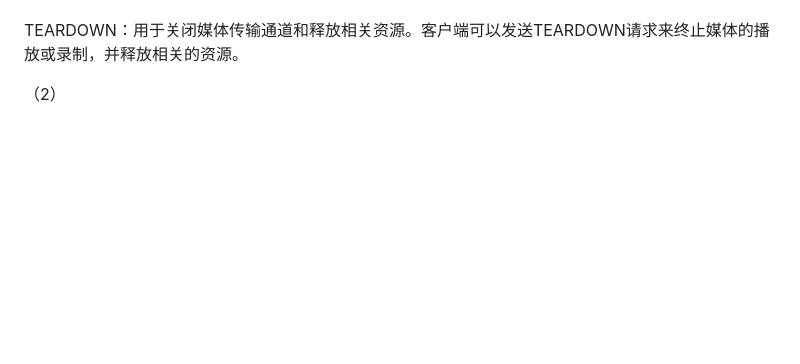
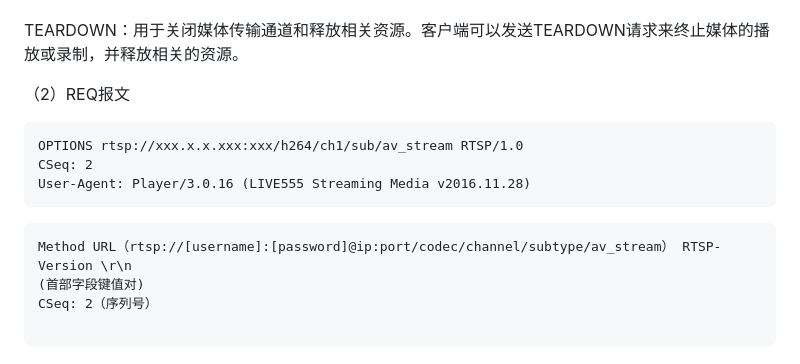
Before and after one commit to fengwenkkk/fengwenkai.github.io, a Markdown page: rtp系列.md, the part around the change. Rendered like a GitHub page; blank space fills up the shorter version.

````diff
--- a/rtp系列.md
+++ b/rtp系列.md
@@ -48,4 +48,16 @@ SET_PARAMETER：用于设置媒体服务器或媒体资源的参数值。客户
 
 TEARDOWN：用于关闭媒体传输通道和释放相关资源。客户端可以发送TEARDOWN请求来终止媒体的播放或录制，并释放相关的资源。
 
-（2）
+（2）REQ报文
+
+```
+OPTIONS rtsp://xxx.x.x.xxx:xxx/h264/ch1/sub/av_stream RTSP/1.0
+CSeq: 2
+User-Agent: Player/3.0.16 (LIVE555 Streaming Media v2016.11.28)
+```
+```
+Method URL（rtsp://[username]:[password]@ip:port/codec/channel/subtype/av_stream） RTSP-Version \r\n
+(首部字段键值对)
+CSeq: 2（序列号）
+
+```
````
